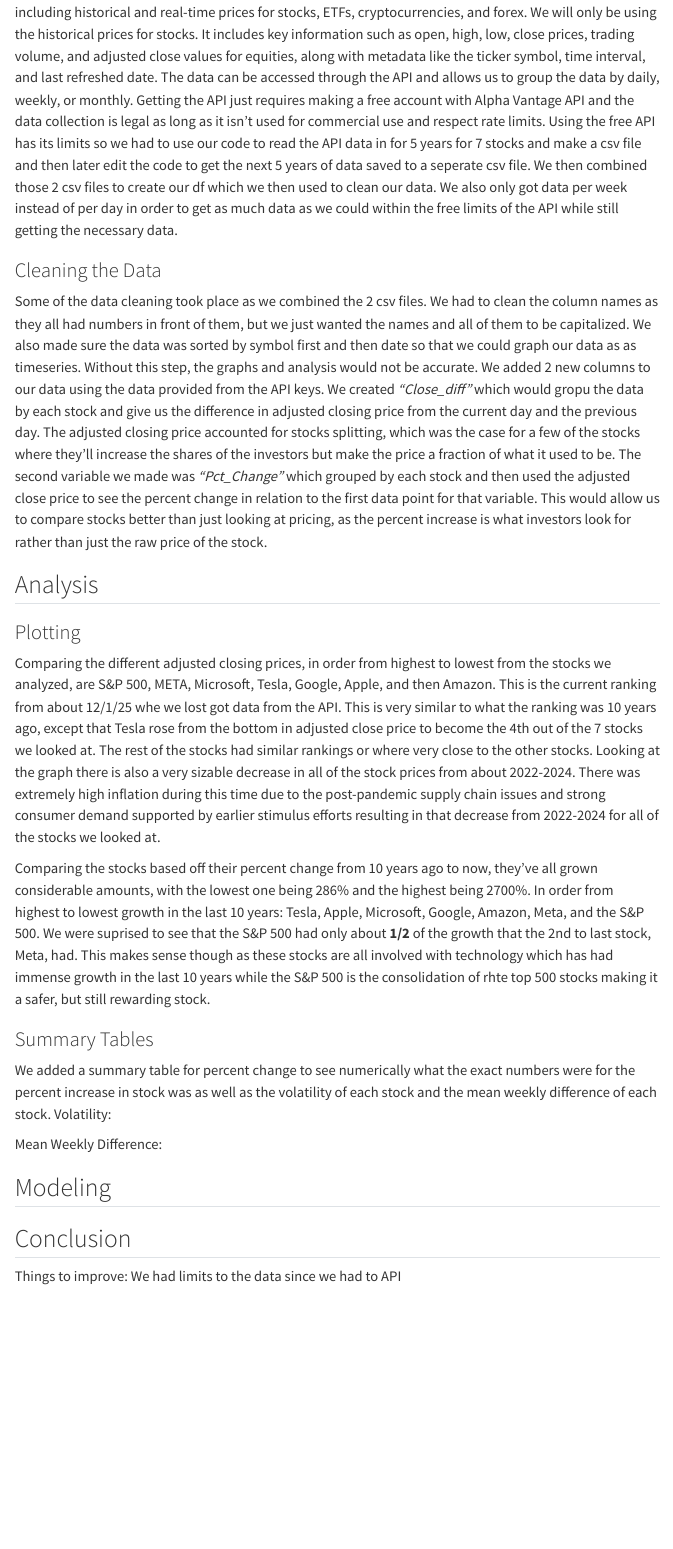
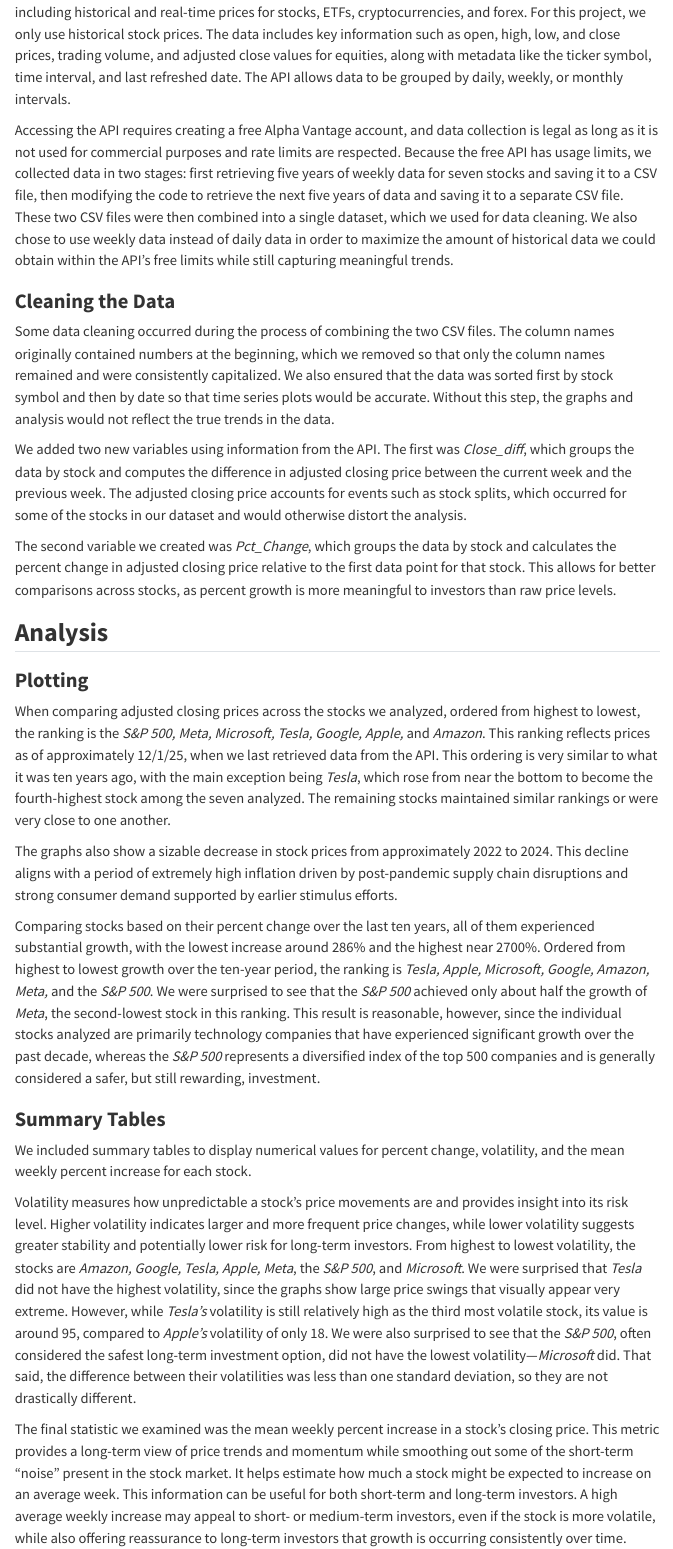
Before and after one commit to chamiltonb8/final_project, a Quarto document (Documentation.qmd): the page in a window 1100 px wide, from 560 px down before the commit and from 610 px down after it, so that both start at the same text. Rendered offline with R 4.5, knitr and Pandoc in place of Quarto, with nearby package versions; menus at the side of the page are left out.

Commit message:
finished documentation

```diff
--- a/Documentation.qmd
+++ b/Documentation.qmd
@@ -18,21 +17,31 @@
-The dataset is from the Alpha Vantage API, which provides publicly accessible financial market data, including historical and real-time prices for stocks, ETFs, cryptocurrencies, and forex. We will only be using the historical prices for stocks. It includes key information such as open, high, low, close prices, trading volume, and adjusted close values for equities, along with metadata like the ticker symbol, time interval, and last refreshed date. The data can be accessed through the API and allows us to group the data by daily, weekly, or monthly. Getting the API just requires making a free account with Alpha Vantage API and the data collection is legal as long as it isn't used for commercial use and respect rate limits. Using the free API has its limits so we had to use our code to read the API data in for 5 years for 7 stocks and make a csv file and then later edit the code to get the next 5 years of data saved to a seperate csv file. We then combined those 2 csv files to create our df which we then used to clean our data. We also only got data per week instead of per day in order to get as much data as we could within the free limits of the API while still getting the necessary data.
+## **Preparing the Data**
+### **Acquiring the Data**
 
-### Cleaning the Data
-Some of the data cleaning took place as we combined the 2 csv files. We had to clean the column names as they all had numbers in front of them, but we just wanted the names and all of them to be capitalized. We also made sure the data was sorted by symbol first and then date so that we could graph our data as as timeseries. Without this step, the graphs and analysis would not be accurate. We added 2 new columns to our data using the data provided from the API keys. We created *"Close_diff"* which would gropu the data by each stock and give us the difference in adjusted closing price from the current day and the previous day. The adjusted closing price accounted for stocks splitting, which was the case for a few of the stocks where they'll increase the shares of the investors but make the price a fraction of what it used to be. The second variable we made was *"Pct_Change"* which grouped by each stock and then used the adjusted close price to see the percent change in relation to the first data point for that variable. This would allow us to compare stocks better than just looking at pricing, as the percent increase is what investors look for rather than just the raw price of the stock.
+The dataset comes from the **Alpha Vantage API**, which provides publicly accessible financial market data, including historical and real-time prices for stocks, ETFs, cryptocurrencies, and forex. For this project, we only use historical stock prices. The data includes key information such as open, high, low, and close prices, trading volume, and adjusted close values for equities, along with metadata like the ticker symbol, time interval, and last refreshed date. The API allows data to be grouped by daily, weekly, or monthly intervals.
 
-## Analysis
-### Plotting
-Comparing the different adjusted closing prices, in order from highest to lowest from the stocks we analyzed, are S&P 500, META, Microsoft, Tesla, Google, Apple, and then Amazon. This is the current ranking from about 12/1/25 whe we lost got data from the API. This is very similar to what the ranking was 10 years ago, except that Tesla rose from the bottom in adjusted close price to become the 4th out of the 7 stocks we looked at. The rest of the stocks had similar rankings or where very close to the other stocks. Looking at the graph there is also a very sizable decrease in all of the stock prices from about 2022-2024. There was extremely high inflation during this time due to the post-pandemic supply chain issues and strong consumer demand supported by earlier stimulus efforts resulting in that decrease from 2022-2024 for all of the stocks we looked at.
+Accessing the API requires creating a free Alpha Vantage account, and data collection is legal as long as it is not used for commercial purposes and rate limits are respected. Because the free API has usage limits, we collected data in two stages: first retrieving five years of weekly data for seven stocks and saving it to a CSV file, then modifying the code to retrieve the next five years of data and saving it to a separate CSV file. These two CSV files were then combined into a single dataset, which we used for data cleaning. We also chose to use weekly data instead of daily data in order to maximize the amount of historical data we could obtain within the API’s free limits while still capturing meaningful trends.
 
-Comparing the stocks based off their percent change from 10 years ago to now, they've all grown considerable amounts, with the lowest one being 286% and the highest being 2700%. In order from highest to lowest growth in the last 10 years: Tesla, Apple, Microsoft, Google, Amazon, Meta, and the S&P 500. We were suprised to see that the S&P 500 had only about **1/2** of the growth that the 2nd to last stock, Meta, had. This makes sense though as these stocks are all involved with technology which has had immense growth in the last 10 years while the S&P 500 is the consolidation of rhte top 500 stocks making it a safer, but still rewarding stock.
+### **Cleaning the Data**
 
-### Summary Tables
-We added a summary table for percent change to see numerically what the exact numbers were for the percent increase in stock was as well as the volatility of each stock and the mean weekly difference of each stock.
-Volatility:
+Some data cleaning occurred during the process of combining the two CSV files. The column names originally contained numbers at the beginning, which we removed so that only the column names remained and were consistently capitalized. We also ensured that the data was sorted first by stock symbol and then by date so that time series plots would be accurate. Without this step, the graphs and analysis would not reflect the true trends in the data.
 
-Mean Weekly Difference:
+We added two new variables using information from the API. The first was *Close_diff*, which groups the data by stock and computes the difference in adjusted closing price between the current week and the previous week. The adjusted closing price accounts for events such as stock splits, which occurred for some of the stocks in our dataset and would otherwise distort the analysis.
 
-## Modeling
+The second variable we created was *Pct_Change*, which groups the data by stock and calculates the percent change in adjusted closing price relative to the first data point for that stock. This allows for better comparisons across stocks, as percent growth is more meaningful to investors than raw price levels.
 
-## Conclusion
-Things to improve: We had limits to the data since we had to API
+## **Analysis**
+### **Plotting**
+
+When comparing adjusted closing prices across the stocks we analyzed, ordered from highest to lowest, the ranking is the *S&P 500, Meta, Microsoft, Tesla, Google, Apple,* and *Amazon*. This ranking reflects prices as of approximately 12/1/25, when we last retrieved data from the API. This ordering is very similar to what it was ten years ago, with the main exception being *Tesla*, which rose from near the bottom to become the fourth-highest stock among the seven analyzed. The remaining stocks maintained similar rankings or were very close to one another.
+
+The graphs also show a sizable decrease in stock prices from approximately 2022 to 2024. This decline aligns with a period of extremely high inflation driven by post-pandemic supply chain disruptions and strong consumer demand supported by earlier stimulus efforts.
+
+Comparing stocks based on their percent change over the last ten years, all of them experienced substantial growth, with the lowest increase around 286% and the highest near 2700%. Ordered from highest to lowest growth over the ten-year period, the ranking is *Tesla, Apple, Microsoft, Google, Amazon, Meta,* and the *S&P 500*. We were surprised to see that the *S&P 500* achieved only about half the growth of *Meta*, the second-lowest stock in this ranking. This result is reasonable, however, since the individual stocks analyzed are primarily technology companies that have experienced significant growth over the past decade, whereas the *S&P 500* represents a diversified index of the top 500 companies and is generally considered a safer, but still rewarding, investment.
+
+### **Summary Tables**
+
+We included summary tables to display numerical values for percent change, volatility, and the mean weekly percent increase for each stock.
+
+Volatility measures how unpredictable a stock’s price movements are and provides insight into its risk level. Higher volatility indicates larger and more frequent price changes, while lower volatility suggests greater stability and potentially lower risk for long-term investors. From highest to lowest volatility, the stocks are *Amazon, Google, Tesla, Apple, Meta*, the *S&P 500*, and *Microsoft*. We were surprised that *Tesla* did not have the highest volatility, since the graphs show large price swings that visually appear very extreme. However, while *Tesla’s* volatility is still relatively high as the third most volatile stock, its value is around 95, compared to *Apple’s* volatility of only 18. We were also surprised to see that the *S&P 500*, often considered the safest long-term investment option, did not have the lowest volatility—*Microsoft* did. That said, the difference between their volatilities was less than one standard deviation, so they are not drastically different.
+
+The final statistic we examined was the mean weekly percent increase in a stock’s closing price. This metric provides a long-term view of price trends and momentum while smoothing out some of the short-term “noise” present in the stock market. It helps estimate how much a stock might be expected to increase on an average week. This information can be useful for both short-term and long-term investors. A high average weekly increase may appeal to short- or medium-term investors, even if the stock is more volatile, while also offering reassurance to long-term investors that growth is occurring consistently over time.
```
Also changed, not shown: streamlit.py (+14 -5 lines), Documentation.qmd (17 more changed lines).
